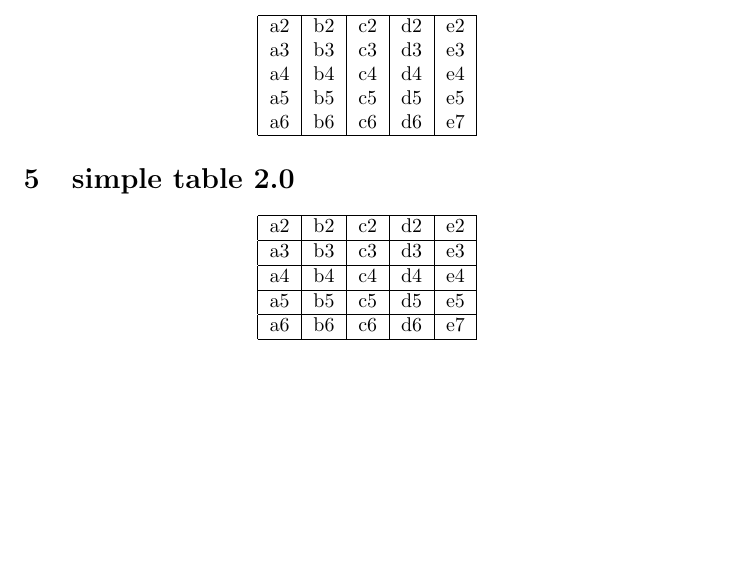
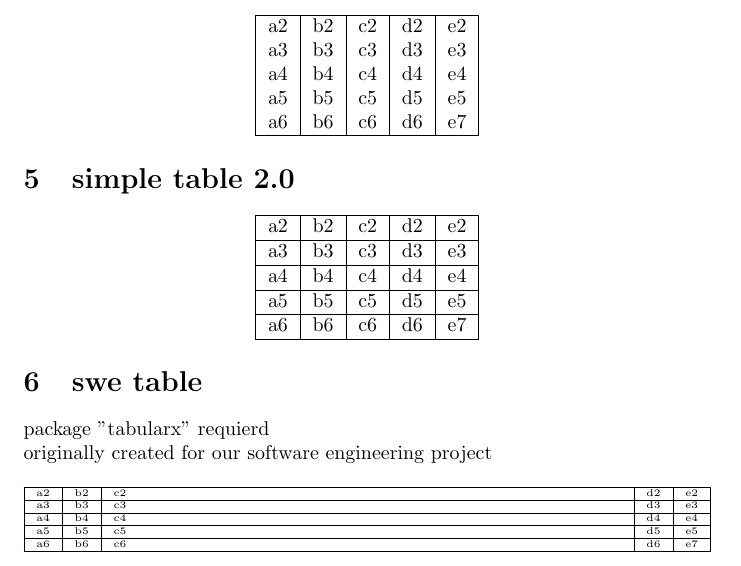
Before and after one commit to phie73/ExcelToLatexTable, a LaTeX problem sheet (example.tex): part of page 2 of 2, cut so that both start at the same text, the shorter picture padded with empty space. Compiled offline with pdfLaTeX.

Commit message:
added swe (uni) stuff

```diff
--- a/example.tex
+++ b/example.tex
@@ -8,6 +8,7 @@
 \usepackage{csvsimple}
 \usepackage{hyperref}
 \usepackage{booktabs}
+\usepackage{tabularx}
 
 \begin{document}
 
@@ -79,4 +80,26 @@
     \end{tabular}
 \end{center}
 
+\section{swe table}
+
+package "tabularx" requierd \\
+originally created for our software engineering project
+\begin{table}[h]
+    \centering
+    \tiny
+    \begin{tabularx}{\textwidth}{|l|l|X|l|l|}
+    \hline
+    a2 & b2 & c2 & d2 & e2 \\
+    \hline
+    a3 & b3 & c3 & d3 & e3 \\
+    \hline
+    a4 & b4 & c4 & d4 & e4 \\
+    \hline
+    a5 & b5 & c5 & d5 & e5 \\
+    \hline
+    a6 & b6 & c6 & d6 & e7 \\
+    \hline
+    \end{tabularx}
+\end{table}
+
 \end{document}
```
Also changed, not shown: example.pdf, 2 other files.
